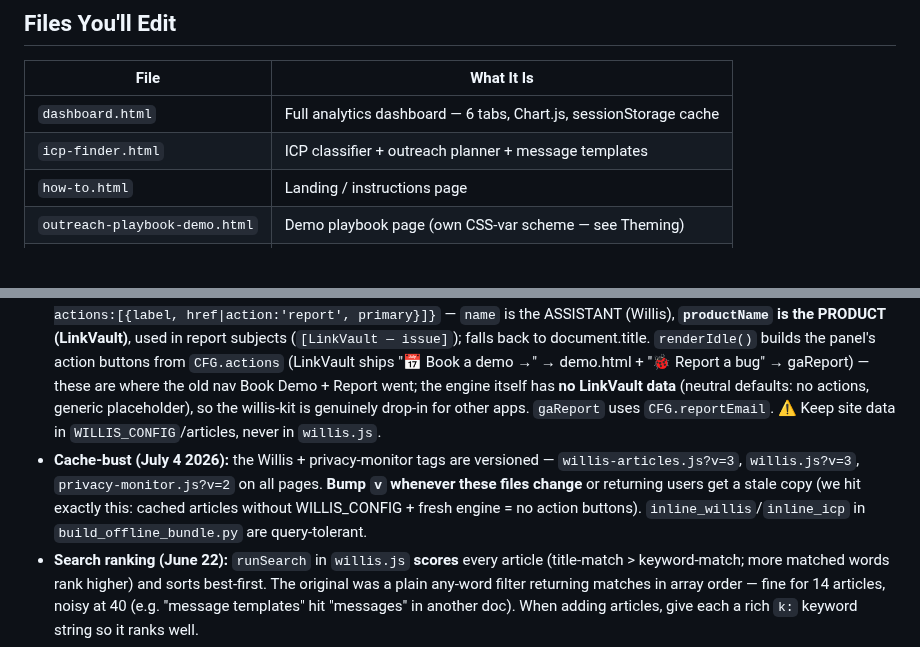
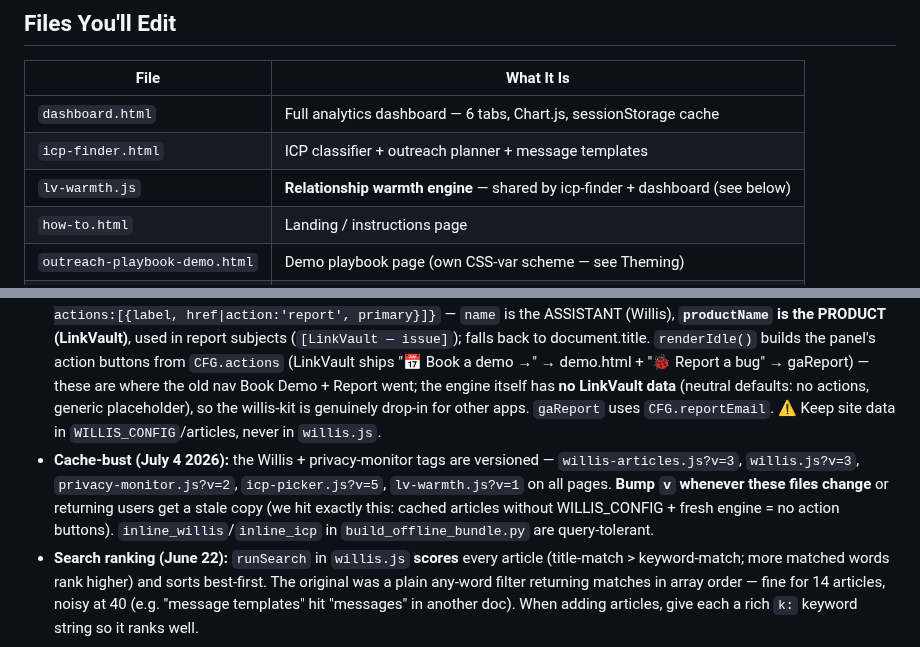
Before and after one commit to rsharma-oss/LinkedIn-outreach-tool, a Markdown page: CLAUDE.md, 2 parts joined by grey strips. GitHub-like rendering; blank space fills up the shorter version.

```diff
--- a/CLAUDE.md
+++ b/CLAUDE.md
@@ -24,6 +24,7 @@ A fully client-side LinkedIn analytics and outreach tool. Users upload their Lin
 |------|-----------|
 | `dashboard.html` | Full analytics dashboard — 6 tabs, Chart.js, sessionStorage cache |
 | `icp-finder.html` | ICP classifier + outreach planner + message templates |
+| `lv-warmth.js` | **Relationship warmth engine** — shared by icp-finder + dashboard (see below) |
 | `how-to.html` | Landing / instructions page |
 | `outreach-playbook-demo.html` | Demo playbook page (own CSS-var scheme — see Theming) |
 | `demo.html` | Book-demo page (also a themed nav page) |
@@ -221,7 +262,7 @@ Container is `<header class="hdr">` (playbook's outer wrapper is still `.header`
 
 - **What:** a floating "Ask Willis" help wiki on all 5 nav pages — bubble bottom-right → searchable panel (client-side, no server). Files: `willis.js` (engine, self-contained, namespaced `wz-`), `willis-articles.js` (`window.WILLIS_ARTICLES`, **40 articles across 10 categories** — expanded from the 14-article launch seed June 22), `willis/*.png` (5-pose character — v2 = the orange/blue striped-polo character).
 - **`WILLIS_CONFIG` — the engine is now site-neutral (July 4 2026).** `willis.js` reads **`window.WILLIS_CONFIG`** (set BEFORE it loads — LinkVault's lives at the top of `willis-articles.js`): `{name, productName, tagline, placeholder, reportEmail, actions:[{label, href|action:'report', primary}]}` — `name` is the ASSISTANT (Willis), **`productName` is the PRODUCT (LinkVault)**, used in report subjects (`[LinkVault — issue]`); falls back to document.title. `renderIdle()` builds the panel's action buttons from `CFG.actions` (LinkVault ships "📅 Book a demo →" → demo.html + "🐞 Report a bug" → gaReport) — these are where the old nav Book Demo + Report went; the engine itself has **no LinkVault data** (neutral defaults: no actions, generic placeholder), so the willis-kit is genuinely drop-in for other apps. `gaReport` uses `CFG.reportEmail`. ⚠️ Keep site data in `WILLIS_CONFIG`/articles, never in `willis.js`.
-- **Cache-bust (July 4 2026):** the Willis + privacy-monitor tags are versioned — `willis-articles.js?v=3`, `willis.js?v=3`, `privacy-monitor.js?v=2` on all pages. **Bump `v` whenever these files change** or returning users get a stale copy (we hit exactly this: cached articles without WILLIS_CONFIG + fresh engine = no action buttons). `inline_willis`/`inline_icp` in `build_offline_bundle.py` are query-tolerant.
+- **Cache-bust (July 4 2026):** the Willis + privacy-monitor tags are versioned — `willis-articles.js?v=3`, `willis.js?v=3`, `privacy-monitor.js?v=2`, `icp-picker.js?v=5`, `lv-warmth.js?v=1` on all pages. **Bump `v` whenever these files change** or returning users get a stale copy (we hit exactly this: cached articles without WILLIS_CONFIG + fresh engine = no action buttons). `inline_willis`/`inline_icp` in `build_offline_bundle.py` are query-tolerant.
 - **Search ranking (June 22):** `runSearch` in `willis.js` **scores** every article (title-match > keyword-match; more matched words rank higher) and sorts best-first. The original was a plain any-word filter returning matches in array order — fine for 14 articles, noisy at 40 (e.g. "message templates" hit "messages" in another doc). When adding articles, give each a rich `k:` keyword string so it ranks well.
 - **Integrate:** two tags before `</body>` — `<script src="willis-articles.js"></script>` then `<script src="willis.js"></script>`. Already on dashboard, icp-finder, how-to, demo, playbook. The widget self-injects.
 - **Deep-link API:** `Willis.open()` / `Willis.ask('q')` / `Willis.article('id')` / `Willis.close()`.
```
Also changed, not shown: other parts of CLAUDE.md (+40 -0 lines).
